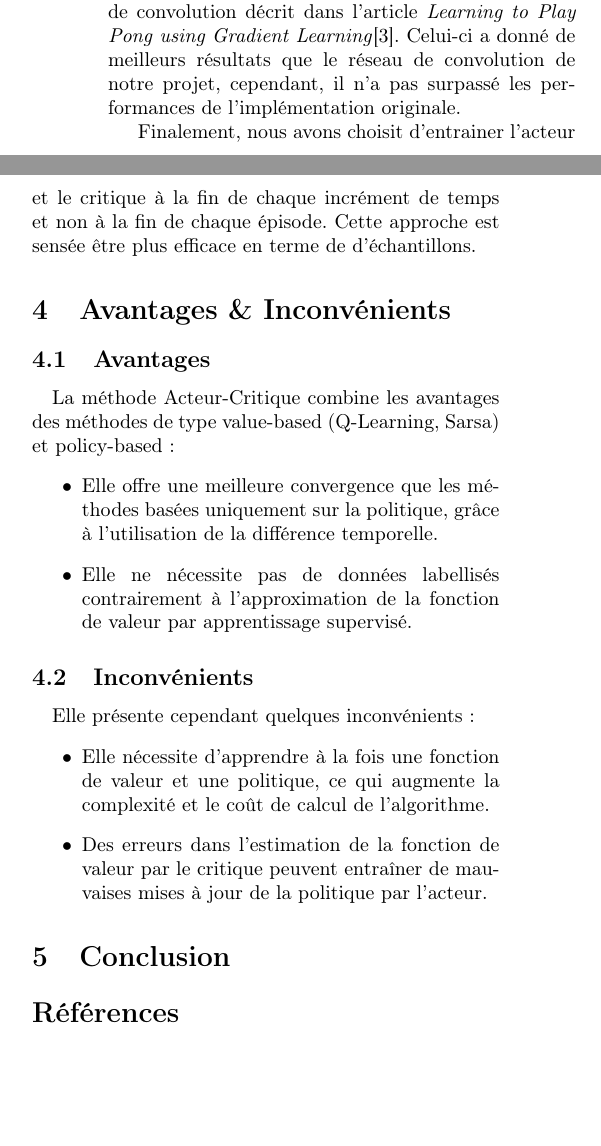
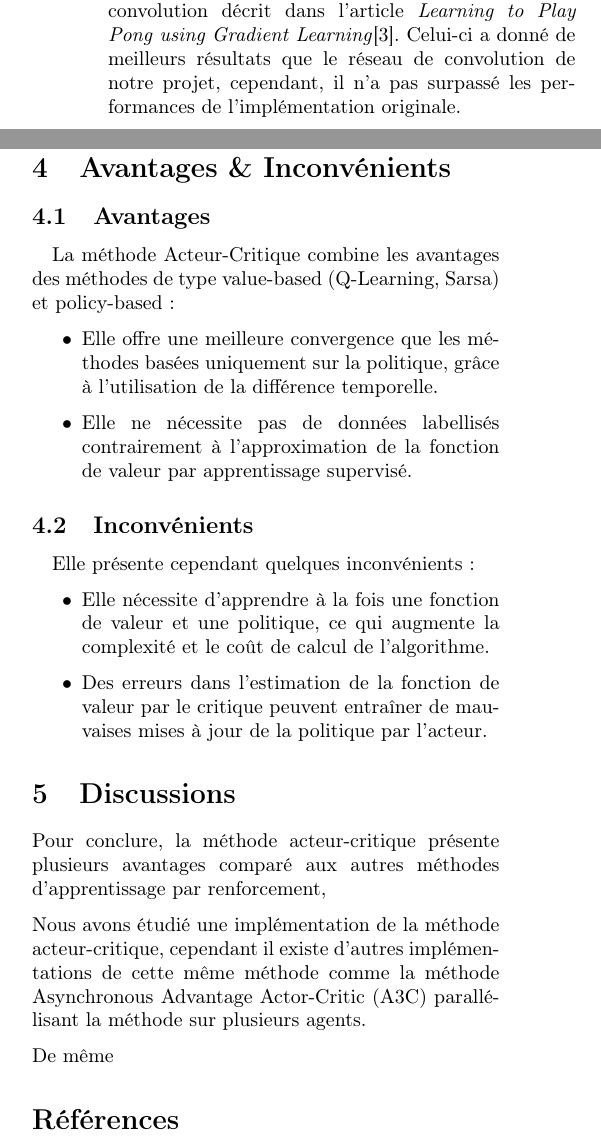
Before and after one commit to SamiElkateb/project-actor-critic, a LaTeX document (report/main.tex, which reads report/content/sections/5-contribution.tex, report/content/sections/6-conclusion.tex, report/template/preamble.tex): two parts of the columns of page 2 of 2, joined at a grey line, cut so that both start at the same text, the shorter picture padded with empty space. Compiled offline with pdfLaTeX.

Commit message:
update: report

```diff
--- a/report/content/sections/5-contribution.tex
+++ b/report/content/sections/5-contribution.tex
@@ -1,13 +1,15 @@
 \section{Application au jeu de Pong}
 
 Pour appliquer l'algorithme Acteur-Critique au jeu de Pong nous avons pris pour référence le code source
-de \emph{Learning to Play with Pong}\cite{PongGithub} que nous avons adapté à la nouvelle api de gymnasium.
+de \emph{Learning to Play with Pong}\cite{PongGithub}. Ce repository propose une implémentation de la version Advantage Actor-Critic (A2C)
+que nous avons adapté à la nouvelle api de gymnasium.
 
 Nous avons par la suite tenté plusieurs modifications dans le but d'améliorer les performances de l'algorithme.
 Pour les évaluer, nous avons analysé l'évolution de la moyenne mobile des gains par épisode.
 Chaque entrainement a été effectué sur 300 épisodes et a duré en moyenne 3 heures. Bien que le nombre d'épisode nécessaire
 pour vaincre l'IA soit plus élevé, nous avons choisit un nombre d'épisode nous permettant d'entrainer plusieurs modèles pour pouvoir ainsi les comparer.
 \includegraphics[width=\linewidth]{rolling_average_graph.png}
+% \includegraphics[width=0.5\textwidth]{rolling_average_graph.png}
 
 \par Notre première modification a consisté à reprendre le même réseau de convolution que celui utilisé pour le projet Pong.
 Cependant, cette approche n'a pas été concluante.
@@ -19,8 +21,3 @@ et voulions diminuer le risque de sur-apprentissage.
 décrit dans l'article \emph{Learning to Play Pong using Gradient Learning}\cite{PongPolicyGradient}.
 Celui-ci a donné de meilleurs résultats que le réseau de convolution de notre projet, cependant, il n'a pas surpassé
 les performances de l'implémentation originale.
-
-
-\par Finalement, nous avons choisit d'entrainer l'acteur
-et le critique à la fin de chaque incrément de temps et non à la fin de chaque épisode.
-Cette approche est sensée être plus efficace en terme de d'échantillons. % TODO: A continuer
--- a/report/content/sections/6-conclusion.tex
+++ b/report/content/sections/6-conclusion.tex
@@ -1 +1,10 @@
-\section{Conclusion}
+\section{Discussions}
+
+Pour conclure, la méthode acteur-critique présente plusieurs avantages comparé aux
+autres méthodes d'apprentissage par renforcement,
+
+Nous avons étudié une implémentation de la méthode acteur-critique,
+cependant il existe d'autres implémentations de cette même méthode comme la
+méthode Asynchronous Advantage Actor-Critic (A3C) parallélisant la méthode sur plusieurs agents.
+
+De même
--- a/report/template/preamble.tex
+++ b/report/template/preamble.tex
@@ -1,6 +1,7 @@
 %%%%%%%%%%%%%%%%%%%%%%%%%%%%%%%%%%%%%%%% IMPORTS %%%%%%%%%%%%%%%%%%%%%%%%%%%%%%%%%%%%%%%%
 \documentclass[onesize,a4paper]{article}
 \usepackage[a4paper, margin=0.75in]{geometry}
+\usepackage{parskip}
 
 \usepackage{caption}
 \usepackage{blindtext}
```
Also changed, not shown: report/content/sections/2-contexte.tex (+2 -3 lines), report/content/main.tex (line endings or trailing spaces), report/images/rolling_average_graph.png, report/main.pdf, rolling_average_graph.png.
